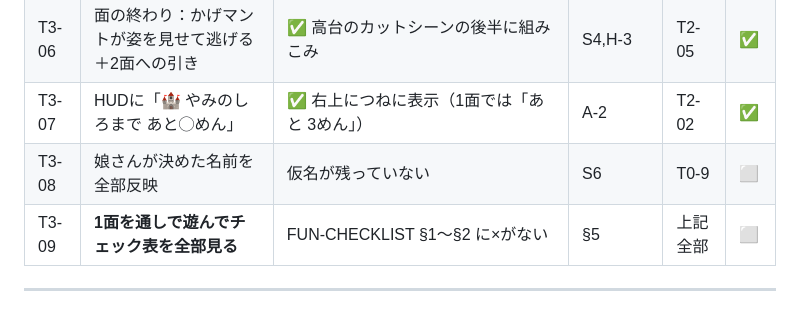
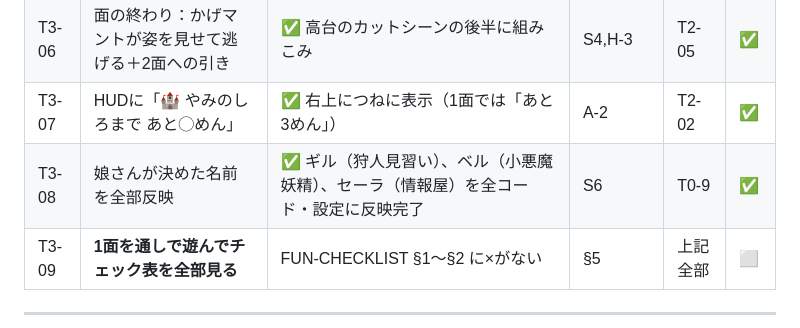
Before and after one commit to Itokonnyaku3/Riiko, a Markdown page: docs/TASKS.md, the part around the change. Drawn GitHub-style.

Commit message:
docs: TASKS.mdのT3-08を完了に更新

```diff
--- a/docs/TASKS.md
+++ b/docs/TASKS.md
@@ -129,7 +129,7 @@
 | T3-05 | **高台のカットシーン**（城へカメラパン＋ハナの声） | ✅ カメラが城へパン→ハナの声→かげマント登場→逃走 | S2,S3,H-1 | T2-05 | ✅ |
 | T3-06 | 面の終わり：かげマントが姿を見せて逃げる＋2面への引き | ✅ 高台のカットシーンの後半に組みこみ | S4,H-3 | T2-05 | ✅ |
 | T3-07 | HUDに「🏰 やみのしろまで あと◯めん」 | ✅ 右上につねに表示（1面では「あと 3めん」） | A-2 | T2-02 | ✅ |
-| T3-08 | 娘さんが決めた名前を全部反映 | 仮名が残っていない | S6 | T0-9 | ⬜ |
+| T3-08 | 娘さんが決めた名前を全部反映 | ✅ ギル（狩人見習い）、ベル（小悪魔妖精）、セーラ（情報屋）を全コード・設定に反映完了 | S6 | T0-9 | ✅ |
 | T3-09 | **1面を通しで遊んでチェック表を全部見る** | FUN-CHECKLIST §1〜§2 に×がない | §5 | 上記全部 | ⬜ |
 
 ---
```
